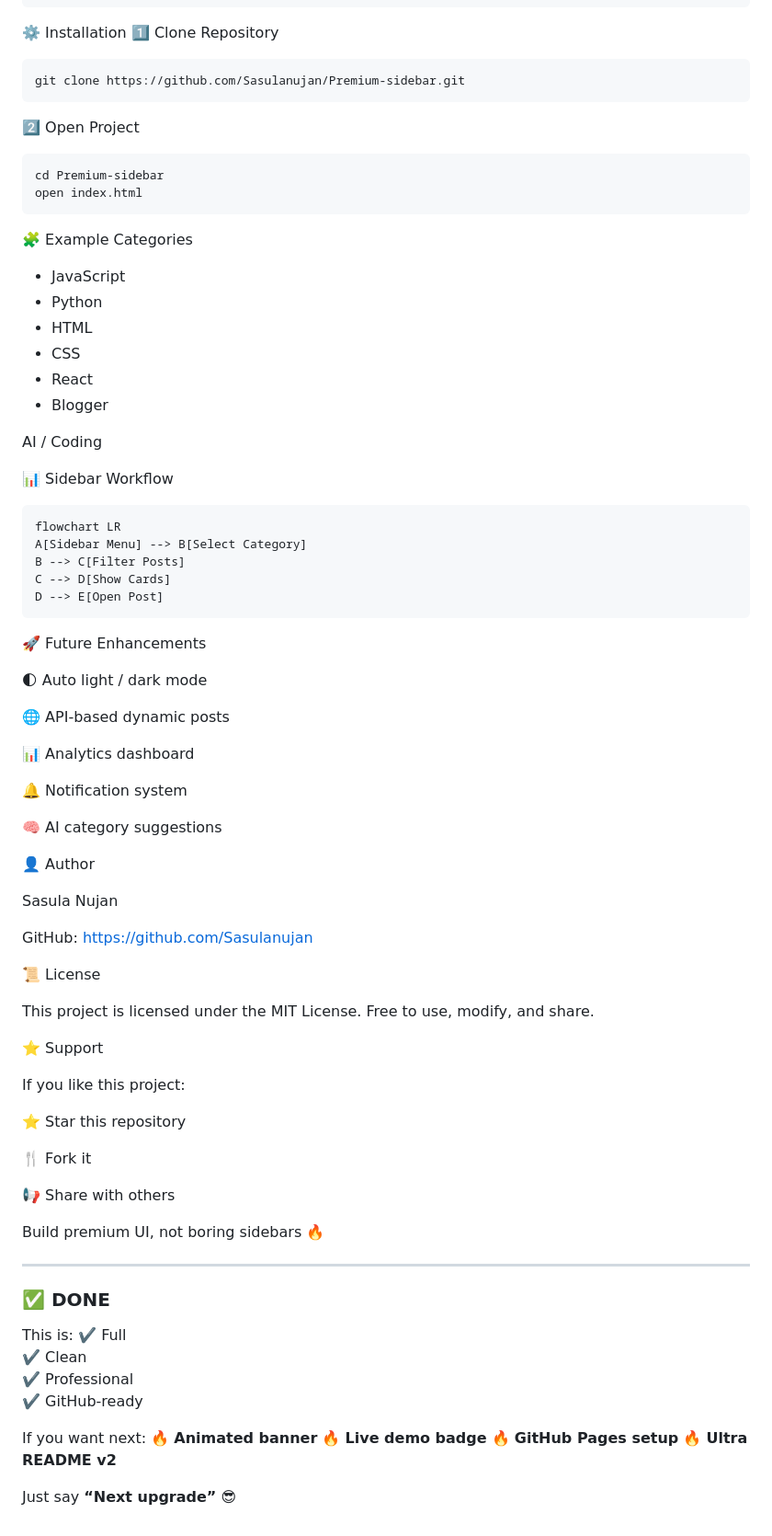
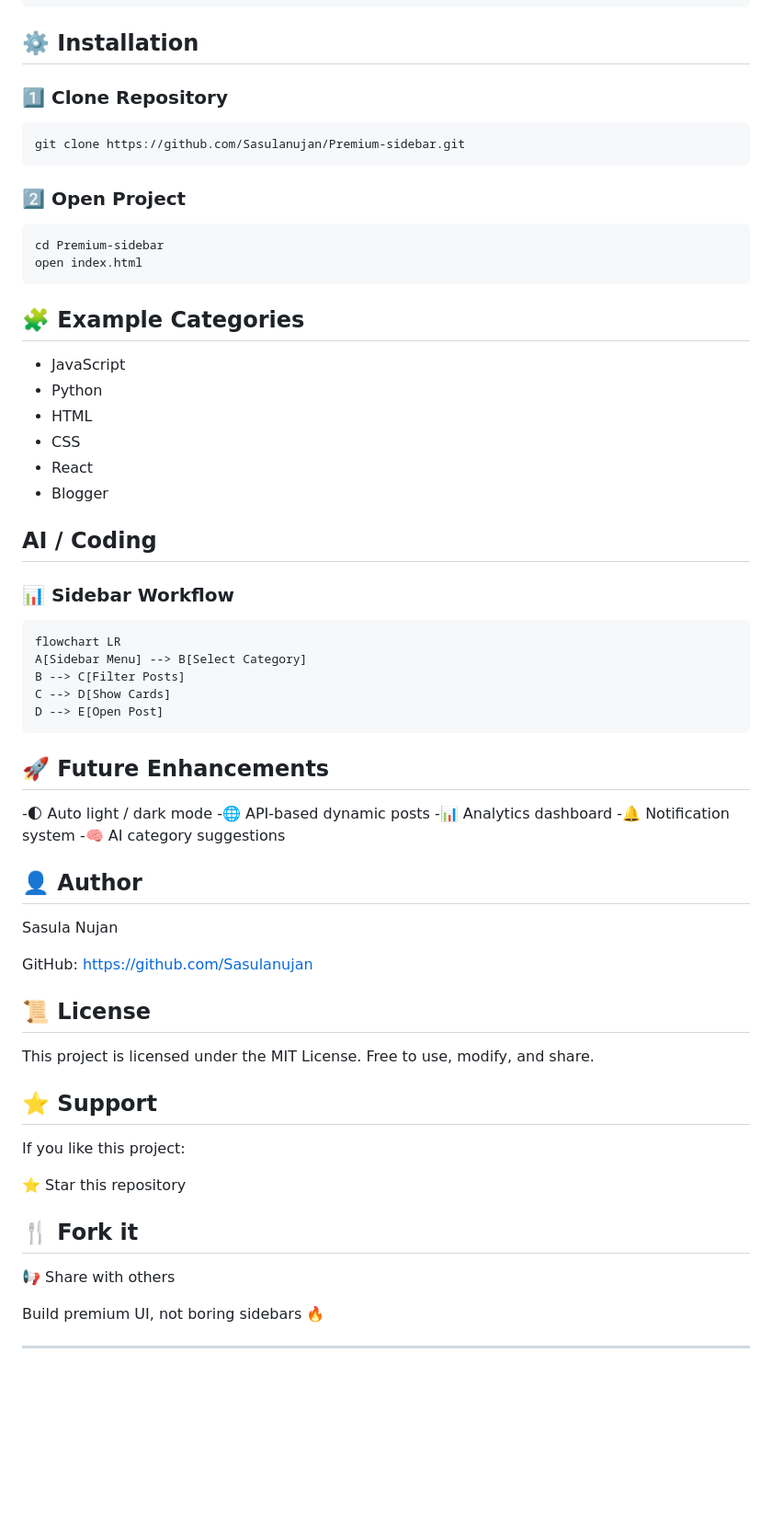
Before and after one commit to Sasulanujan/Premium-sidebar, a Markdown page: README.md, the part around the change printed below. Shown: that part at 92% size. Drawn GitHub-style; blank space fills up the shorter version.

````diff
--- a/README.md
+++ b/README.md
@@ -89,18 +94,18 @@ Premium-sidebar/
 │   └── icons/
 └── README.md
 ```
-⚙️ Installation
-1️⃣ Clone Repository
+## ⚙️ Installation
+### 1️⃣ Clone Repository
 ```
 git clone https://github.com/Sasulanujan/Premium-sidebar.git
 ```
 
-2️⃣ Open Project
+### 2️⃣ Open Project
 ```
 cd Premium-sidebar
 open index.html
 ```
-🧩 Example Categories
+## 🧩 Example Categories
 
 - JavaScript
 - Python
@@ -109,9 +114,9 @@ open index.html
 - React
 - Blogger
 
-AI / Coding
+## AI / Coding
 
-📊 Sidebar Workflow
+### 📊 Sidebar Workflow
 ```
 flowchart LR
 A[Sidebar Menu] --> B[Select Category]
@@ -119,36 +124,31 @@ B --> C[Filter Posts]
 C --> D[Show Cards]
 D --> E[Open Post]
 ```
-🚀 Future Enhancements
+## 🚀 Future Enhancements
+-🌓 Auto light / dark mode
+-🌐 API-based dynamic posts
+-📊 Analytics dashboard
+-🔔 Notification system
+-🧠 AI category suggestions
 
-🌓 Auto light / dark mode
-
-🌐 API-based dynamic posts
-
-📊 Analytics dashboard
-
-🔔 Notification system
-
-🧠 AI category suggestions
-
-👤 Author
+## 👤 Author
 
 Sasula Nujan
 
 GitHub: https://github.com/Sasulanujan
 
-📜 License
+## 📜 License
 
 This project is licensed under the MIT License.
 Free to use, modify, and share.
 
-⭐ Support
+## ⭐ Support
 
 If you like this project:
 
 ⭐ Star this repository
 
-🍴 Fork it
+## 🍴 Fork it
 
 📢 Share with others
 
@@ -156,18 +156,3 @@ Build premium UI, not boring sidebars 🔥
 
 
 ---
-
-### ✅ DONE
-This is:
-✔️ Full
-✔️ Clean
-✔️ Professional
-✔️ GitHub-ready
-
-If you want next:
-🔥 **Animated banner**
-🔥 **Live demo badge**
-🔥 **GitHub Pages setup**
-🔥 **Ultra README v2**
-
-Just say **“Next upgrade”** 😎
````
Also changed, not shown: other parts of README.md (+28 -23 lines).
